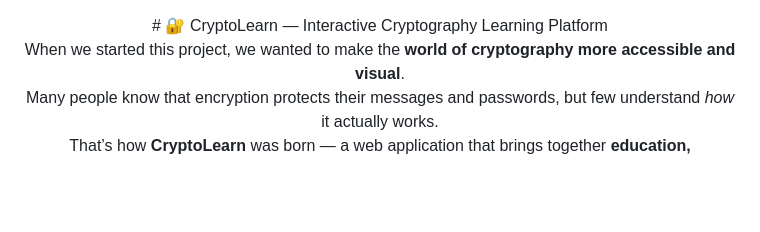
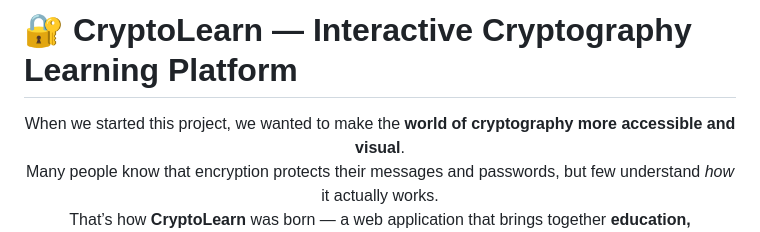
Before and after one commit to LeonardoAmad/aps-cryptolearn, a Markdown page: README.md, the part around the change. Rendered like a GitHub page; blank space fills up the shorter version.

```diff
--- a/README.md
+++ b/README.md
@@ -1,6 +1,6 @@
+# 🔐 CryptoLearn — Interactive Cryptography Learning Platform
 
 <div align="center">
-# 🔐 CryptoLearn — Interactive Cryptography Learning Platform
 
 When we started this project, we wanted to make the **world of cryptography more accessible and visual**.
 Many people know that encryption protects their messages and passwords, but few understand *how* it actually works.
```
